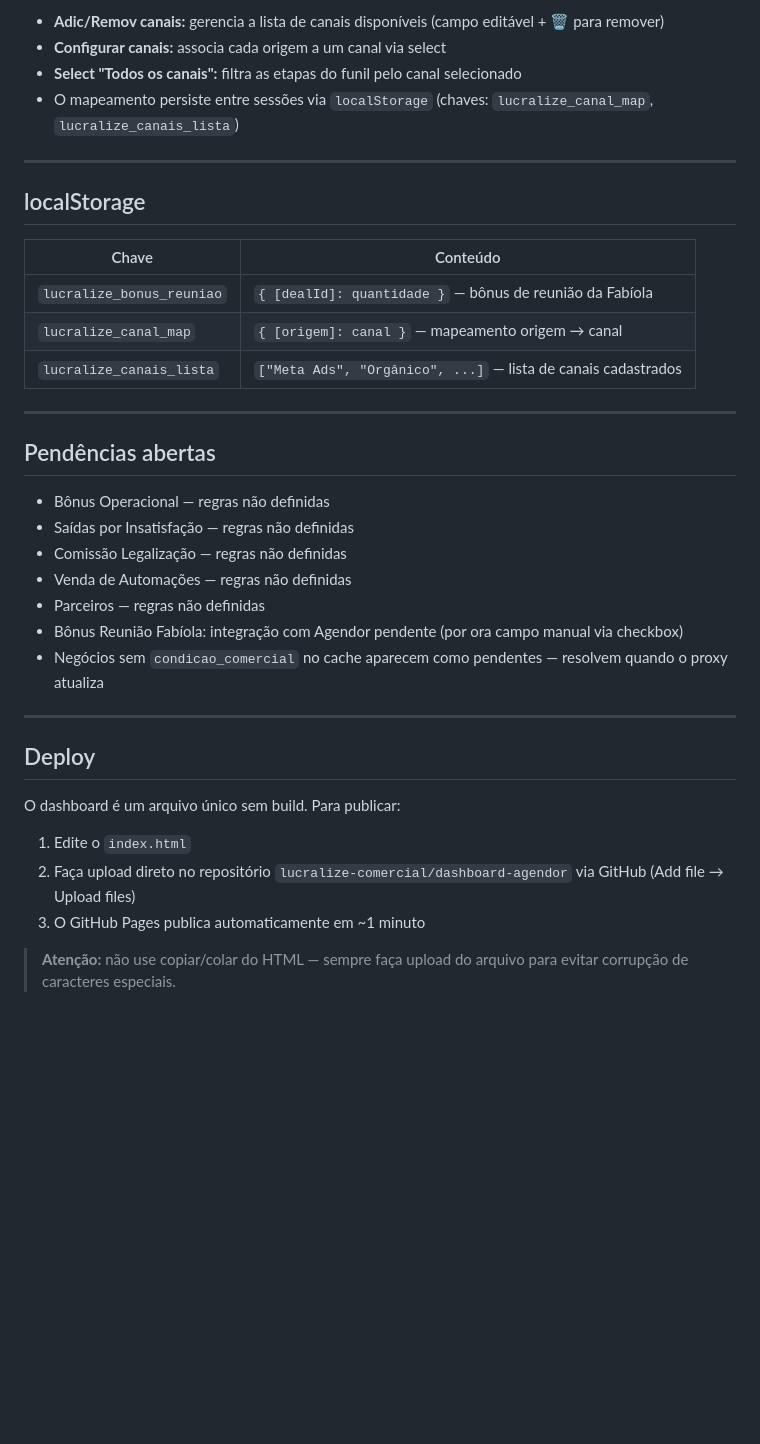
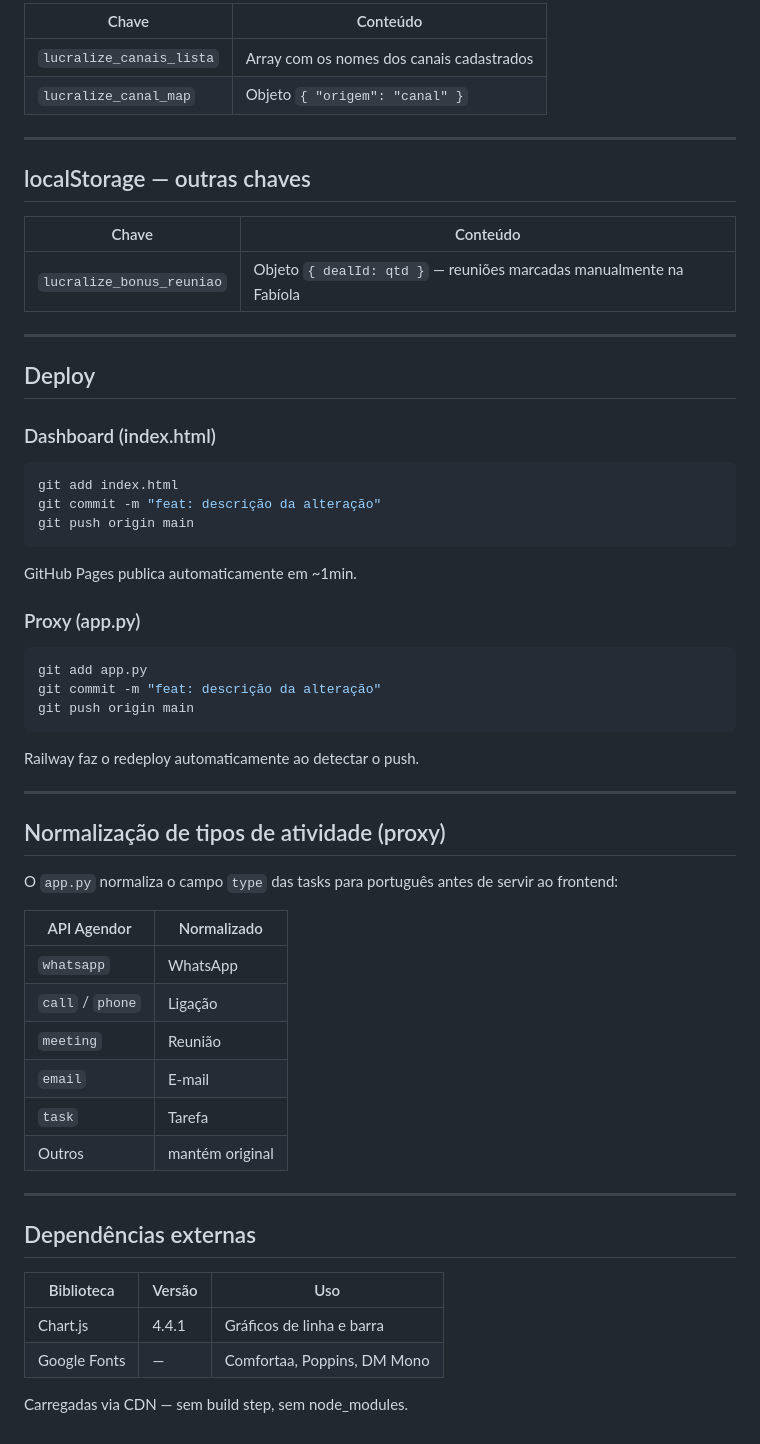
Before and after one commit to lucralize-comercial/dashboard-agendor, a Markdown page: README.md, the part around one of its changes. Drawn GitHub-style; blank space fills up the shorter version.

````diff
--- a/README.md
+++ b/README.md
@@ -126,39 +199,63 @@ Sistema de mapeamento Origem → Canal, salvo em `localStorage`.
 
-- **Adic/Remov canais:** gerencia a lista de canais disponíveis (campo editável + 🗑 para remover)
-- **Configurar canais:** associa cada origem a um canal via select
-- **Select "Todos os canais":** filtra as etapas do funil pelo canal selecionado
-- O mapeamento persiste entre sessões via `localStorage` (chaves: `lucralize_canal_map`, `lucralize_canais_lista`)
+| Chave | Conteúdo |
+|---|---|
+| `lucralize_canais_lista` | Array com os nomes dos canais cadastrados |
+| `lucralize_canal_map` | Objeto `{ "origem": "canal" }` |
 
 ---
 
-## localStorage
+## localStorage — outras chaves
 
 | Chave | Conteúdo |
-|-------|----------|
-| `lucralize_bonus_reuniao` | `{ [dealId]: quantidade }` — bônus de reunião da Fabíola |
-| `lucralize_canal_map` | `{ [origem]: canal }` — mapeamento origem → canal |
-| `lucralize_canais_lista` | `["Meta Ads", "Orgânico", ...]` — lista de canais cadastrados |
-
----
-
-## Pendências abertas
-
-- Bônus Operacional — regras não definidas
-- Saídas por Insatisfação — regras não definidas
-- Comissão Legalização — regras não definidas
-- Venda de Automações — regras não definidas
-- Parceiros — regras não definidas
-- Bônus Reunião Fabíola: integração com Agendor pendente (por ora campo manual via checkbox)
-- Negócios sem `condicao_comercial` no cache aparecem como pendentes — resolvem quando o proxy atualiza
+|---|---|
+| `lucralize_bonus_reuniao` | Objeto `{ dealId: qtd }` — reuniões marcadas manualmente na Fabíola |
 
 ---
 
 ## Deploy
 
-O dashboard é um arquivo único sem build. Para publicar:
+### Dashboard (index.html)
 
-1. Edite o `index.html`
-2. Faça upload direto no repositório `lucralize-comercial/dashboard-agendor` via GitHub (Add file → Upload files)
-3. O GitHub Pages publica automaticamente em ~1 minuto
+```bash
+git add index.html
+git commit -m "feat: descrição da alteração"
+git push origin main
+```
 
-> **Atenção:** não use copiar/colar do HTML — sempre faça upload do arquivo para evitar corrupção de caracteres especiais.
+GitHub Pages publica automaticamente em ~1min.
+
+### Proxy (app.py)
+
+```bash
+git add app.py
+git commit -m "feat: descrição da alteração"
+git push origin main
+```
+
+Railway faz o redeploy automaticamente ao detectar o push.
+
+---
+
+## Normalização de tipos de atividade (proxy)
+
+O `app.py` normaliza o campo `type` das tasks para português antes de servir ao frontend:
+
+| API Agendor | Normalizado |
+|---|---|
+| `whatsapp` | WhatsApp |
+| `call` / `phone` | Ligação |
+| `meeting` | Reunião |
+| `email` | E-mail |
+| `task` | Tarefa |
+| Outros | mantém original |
+
+---
+
+## Dependências externas
+
+| Biblioteca | Versão | Uso |
+|---|---|---|
+| Chart.js | 4.4.1 | Gráficos de linha e barra |
+| Google Fonts | — | Comfortaa, Poppins, DM Mono |
+
+Carregadas via CDN — sem build step, sem node_modules.
````
Also changed, not shown: other parts of README.md (+154 -81 lines).
